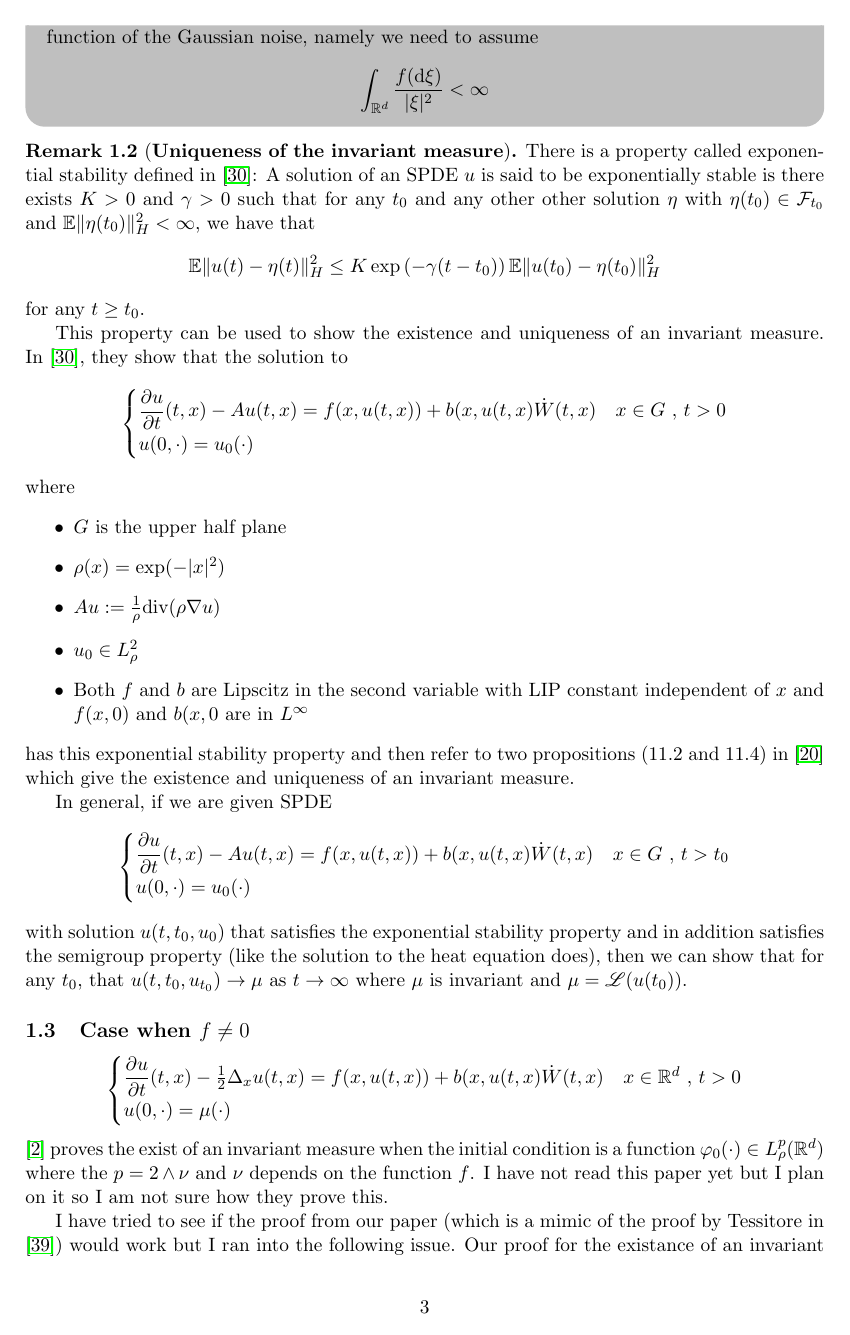
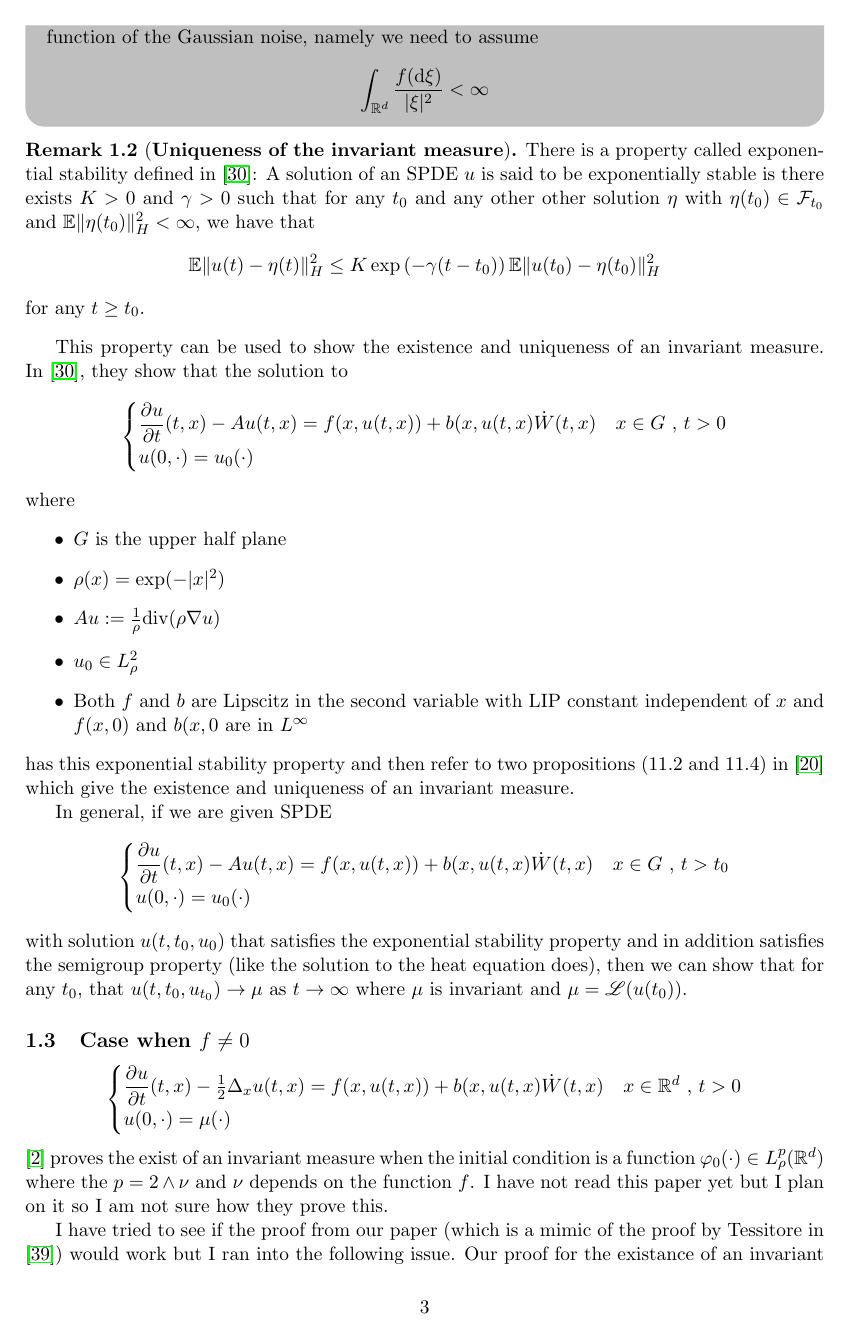
Before and after one commit to nickeisenberg/stuff-from-phd, a LaTeX document (MS-Paper.tex): page 3 of 6. Compiled offline with pdfLaTeX.

Commit message:
Add readme and cleaned up MS-paper.tex

```diff
--- a/MS-Paper.tex
+++ b/MS-Paper.tex
@@ -11,23 +11,20 @@
 % Load Packages here
 % -------------------------------------------------
 \usepackage{hyperref}
+\usepackage{graphics}
 \usepackage{graphicx,url,subfig}
-\RequirePackage[OT1]{fontenc}
-\RequirePackage{amsthm,amsmath,amssymb,amscd}
-\RequirePackage[numbers]{natbib}
-\RequirePackage[colorlinks,citecolor=blue,urlcolor=blue]{hyperref}
-\usepackage{graphics}
+\usepackage{datetime}
 \usepackage{enumerate}
-\usepackage{datetime}
 \usepackage{etex}
 % \usepackage[notcite,notref,color]{showkeys}
 \usepackage[normalem]{ulem} % either use this (simple) or
 \usepackage{soul} % use this (many fancier options)
 \makeatother
-\numberwithin{equation}{section}
-\allowdisplaybreaks
 \usepackage{mathrsfs}
-
+\usepackage[OT1]{fontenc}
+\usepackage{amsthm,amsmath,amssymb,amscd}
+\usepackage[numbers]{natbib}
+% \usepackage[colorlinks,citecolor=blue,urlcolor=blue]{hyperref}
 
 % -------------------------------------------------
 % check references
@@ -241,6 +243,7 @@ $$ \int_{\R^d} \dfrac{f(\ud \xi)}{|\xi|^2} < \infty $$
 There is a property called exponential stability defined in \cite{MSY16}: A solution of an SPDE $u$ is said to be exponentially stable is there exists $K>0$ and $\gamma >0$ such that for any $t_0$ and any other other solution $\eta$ with  $\eta(t_0) \in \mathcal F_{t_0}$ and $\E\Vert \eta(t_0) \Vert _H^2 < \infty$, we have that
 $$ \E\Vert u(t)- \eta(t) \Vert _H^2 \le K\exp\left( -\gamma(t-t_0)\right)\E\Vert u(t_0) - \eta(t_0) \Vert _H^2 $$
 for any $t \ge t_0$.
+\end{remark}
 
 This property can be used to show the existence and uniqueness of an invariant measure. In \cite{MSY16}, they show that the solution to
 $$ \begin{cases}
```
Also changed, not shown: MS-Paper.pdf (added), MS-Paper.tex (7 more changed lines), 2 other files.
